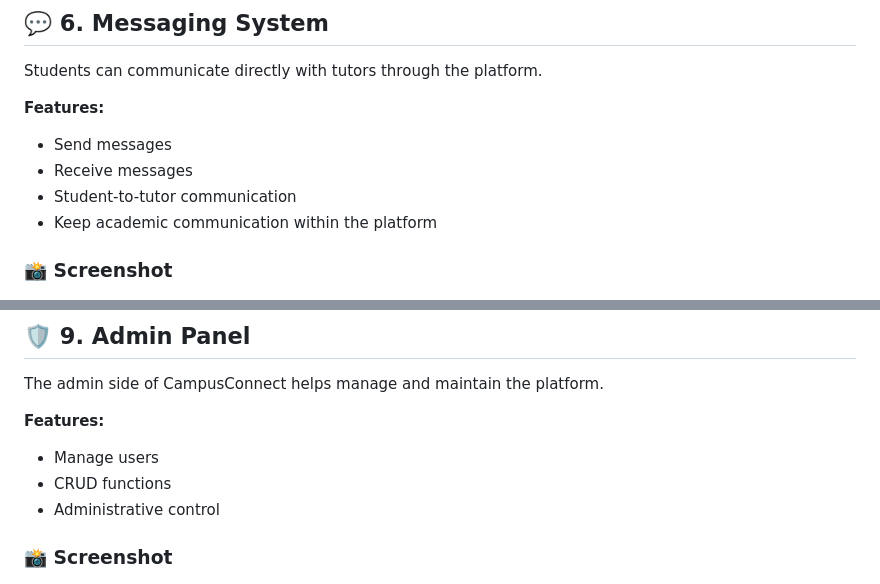
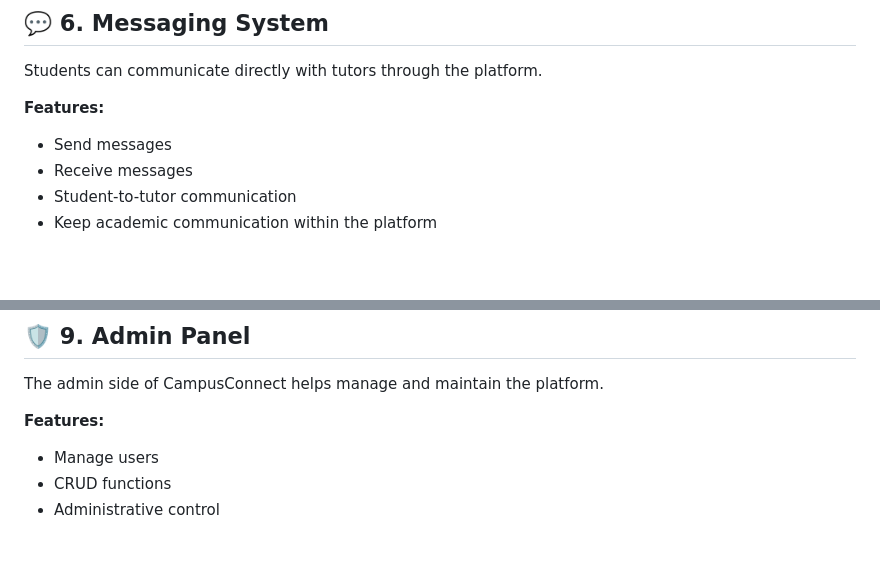
Before and after one commit to technicalrhubarb70/AiubCampusConnect, a Markdown page: README.md, 2 parts joined by grey strips. GitHub-like rendering; blank space fills up the shorter version.

Commit message:
Remove screenshot headings from README
Removed screenshot headings for messaging system and admin panel.

```diff
--- a/README.md
+++ b/README.md
@@ -128,7 +128,7 @@ Students can communicate directly with tutors through the platform.
 - Student-to-tutor communication
 - Keep academic communication within the platform
 
-### 📸 Screenshot
+###
 
 <p align="center">
   <img src="screenshot/message.png" alt="Messaging System Screenshot" width="800"/>
@@ -154,7 +154,7 @@ The admin side of CampusConnect helps manage and maintain the platform.
 - CRUD functions
 - Administrative control
 
-### 📸 Screenshot
+###
 
 <p align="center">
   <img src="screenshot/admin-dashboard.png" alt="Admin Panel Screenshot" width="800"/>
```
